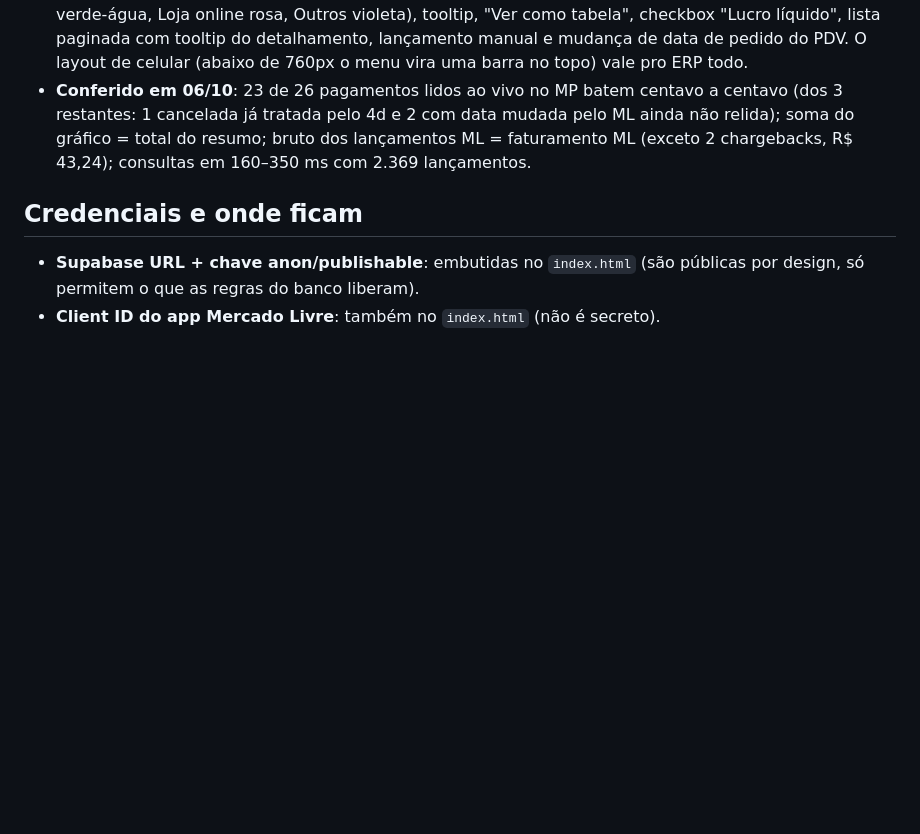
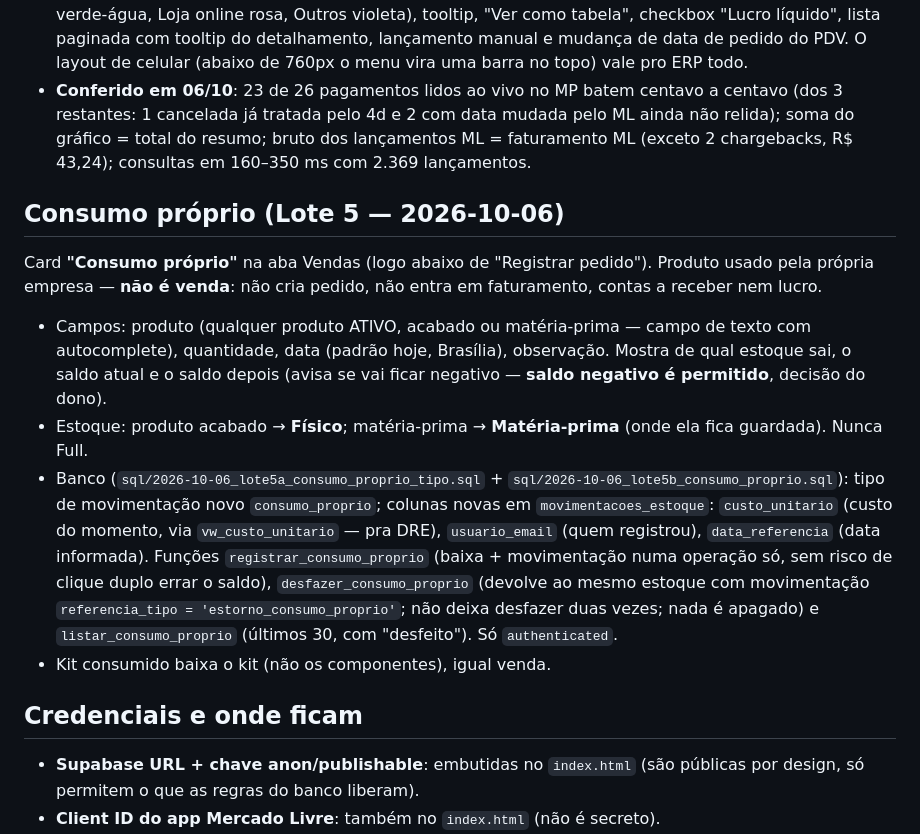
Before and after one commit to efactoryltda/erp, a Markdown page: CONTEXTO_PROJETO_ERP.md, the part around the change. GitHub-like rendering; blank space fills up the shorter version.

Commit message:
Contexto: consumo próprio (Lote 5)
Co-Authored-By: Claude Opus 5.5 <noreply@anthropic.com>
Claude-Session: https://claude.ai/code/session_01Rjgqht6CZQD3rpAwpDhWUF

```diff
--- a/CONTEXTO_PROJETO_ERP.md
+++ b/CONTEXTO_PROJETO_ERP.md
@@ -885,6 +885,29 @@ faturamento: o faturamento continua sendo `pedidos_venda.valor_total`.
   bruto dos lançamentos ML = faturamento ML (exceto 2 chargebacks, R$ 43,24);
   consultas em 160–350 ms com 2.369 lançamentos.
 
+## Consumo próprio (Lote 5 — 2026-10-06)
+
+Card **"Consumo próprio"** na aba Vendas (logo abaixo de "Registrar pedido").
+Produto usado pela própria empresa — **não é venda**: não cria pedido, não
+entra em faturamento, contas a receber nem lucro.
+- Campos: produto (qualquer produto ATIVO, acabado ou matéria-prima — campo de
+  texto com autocomplete), quantidade, data (padrão hoje, Brasília),
+  observação. Mostra de qual estoque sai, o saldo atual e o saldo depois
+  (avisa se vai ficar negativo — **saldo negativo é permitido**, decisão do dono).
+- Estoque: produto acabado → **Físico**; matéria-prima → **Matéria-prima**
+  (onde ela fica guardada). Nunca Full.
+- Banco (`sql/2026-10-06_lote5a_consumo_proprio_tipo.sql` +
+  `sql/2026-10-06_lote5b_consumo_proprio.sql`): tipo de movimentação novo
+  `consumo_proprio`; colunas novas em `movimentacoes_estoque`:
+  `custo_unitario` (custo do momento, via `vw_custo_unitario` — pra DRE),
+  `usuario_email` (quem registrou), `data_referencia` (data informada).
+  Funções `registrar_consumo_proprio` (baixa + movimentação numa operação só,
+  sem risco de clique duplo errar o saldo), `desfazer_consumo_proprio`
+  (devolve ao mesmo estoque com movimentação `referencia_tipo =
+  'estorno_consumo_proprio'`; não deixa desfazer duas vezes; nada é apagado)
+  e `listar_consumo_proprio` (últimos 30, com "desfeito"). Só `authenticated`.
+- Kit consumido baixa o kit (não os componentes), igual venda.
+
 ## Credenciais e onde ficam
 
 - **Supabase URL + chave anon/publishable**: embutidas no `index.html`
```
